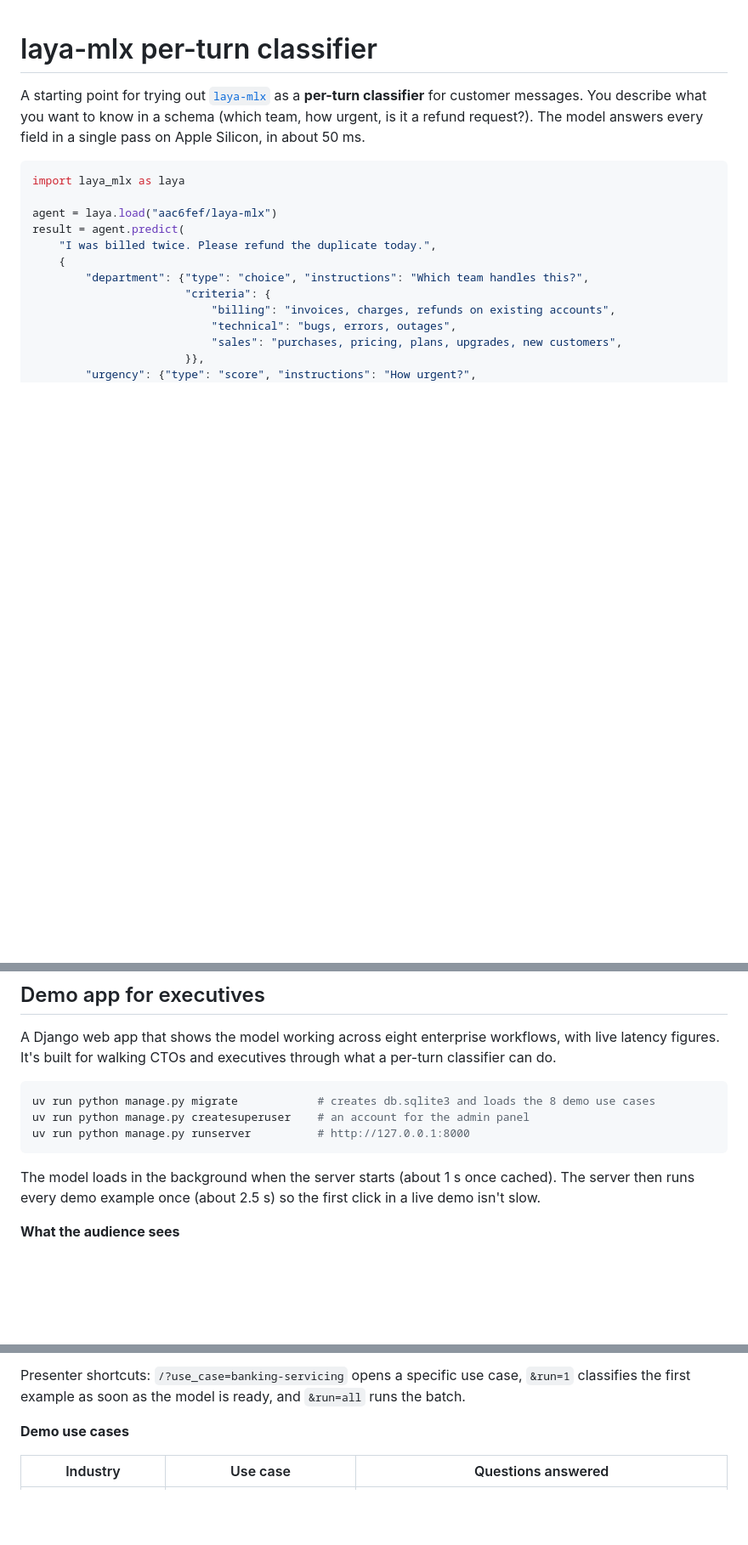
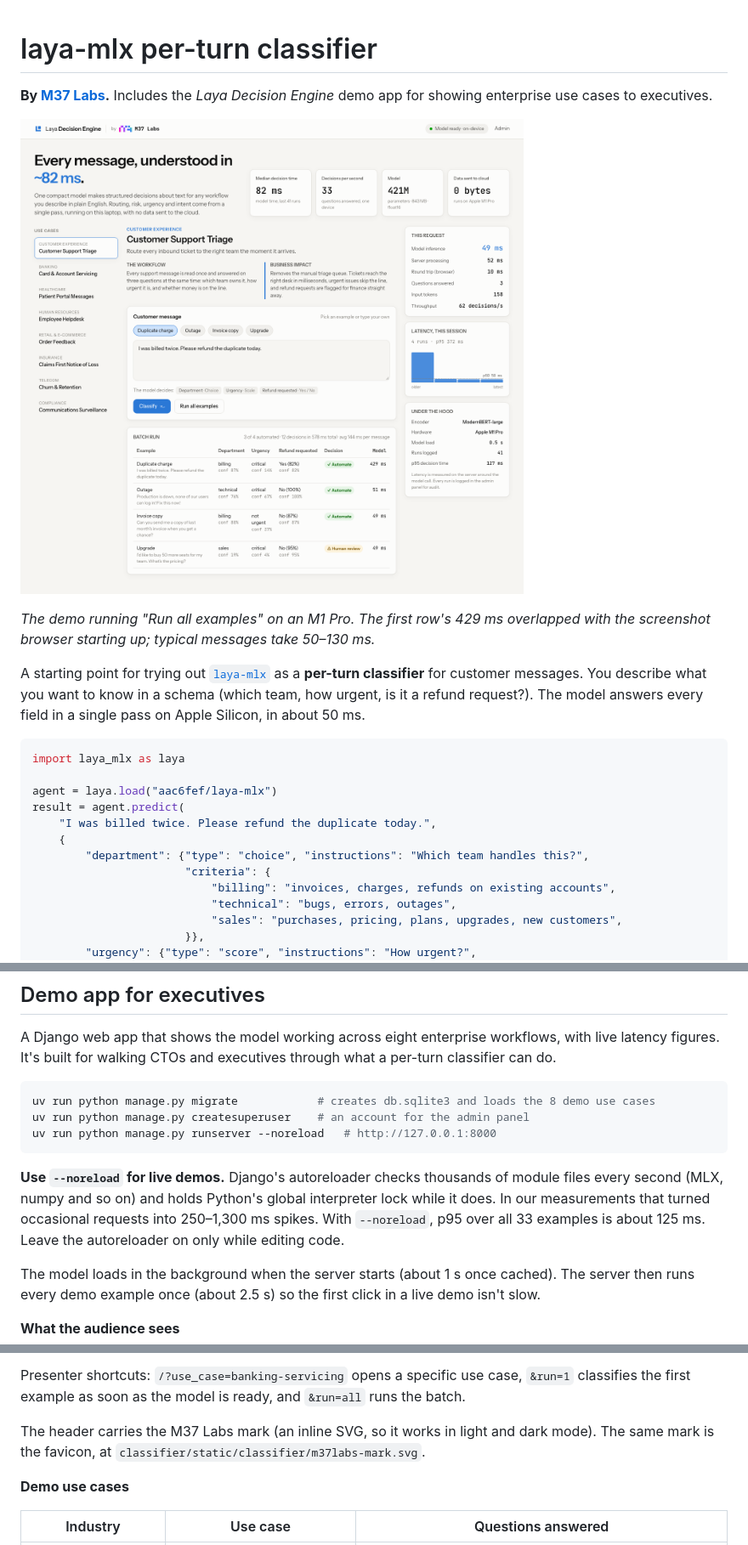
Before and after one commit to M37Labs/laya-mlx-per-turn-classifier, a Markdown page: README.md, 3 parts joined by grey strips. Shown at 85% size. GitHub-like rendering; pictures changed too: docs/demo.png (added); blank space fills up the shorter version.

````diff
--- a/README.md
+++ b/README.md
@@ -1,4 +1,10 @@
 # laya-mlx per-turn classifier
+
+**By [M37 Labs](https://github.com/M37Labs).** Includes the *Laya Decision Engine* demo app for showing enterprise use cases to executives.
+
+![Laya Decision Engine demo: support triage batch run](docs/demo.png)
+
+*The demo running "Run all examples" on an M1 Pro. The first row's 429 ms overlapped with the screenshot browser starting up; typical messages take 50–130 ms.*
 
 A starting point for trying out [`laya-mlx`](https://pypi.org/project/laya-mlx/) as a **per-turn classifier** for customer messages. You describe what you want to know in a schema (which team, how urgent, is it a refund request?). The model answers every field in a single pass on Apple Silicon, in about 50 ms.
 
@@ -42,8 +48,10 @@ A Django web app that shows the model working across eight enterprise workflows,
 ```bash
 uv run python manage.py migrate            # creates db.sqlite3 and loads the 8 demo use cases
 uv run python manage.py createsuperuser    # an account for the admin panel
-uv run python manage.py runserver          # http://127.0.0.1:8000
+uv run python manage.py runserver --noreload   # http://127.0.0.1:8000
 ```
+
+**Use `--noreload` for live demos.** Django's autoreloader checks thousands of module files every second (MLX, numpy and so on) and holds Python's global interpreter lock while it does. In our measurements that turned occasional requests into 250–1,300 ms spikes. With `--noreload`, p95 over all 33 examples is about 125 ms. Leave the autoreloader on only while editing code.
 
 The model loads in the background when the server starts (about 1 s once cached). The server then runs every demo example once (about 2.5 s) so the first click in a live demo isn't slow.
 
@@ -57,6 +65,8 @@ The model loads in the background when the server starts (about 1 s once cached)
 - **Live technical figures:** model inference time, server processing time, browser round trip, input tokens, decisions per second, p50/p95 across all logged runs, the hardware, and model load time.
 
 Presenter shortcuts: `/?use_case=banking-servicing` opens a specific use case, `&run=1` classifies the first example as soon as the model is ready, and `&run=all` runs the batch.
+
+The header carries the M37 Labs mark (an inline SVG, so it works in light and dark mode). The same mark is the favicon, at `classifier/static/classifier/m37labs-mark.svg`.
 
 **Demo use cases**
 
````
Also changed, not shown: other parts of README.md (+3 -1 lines), 2 other files.
